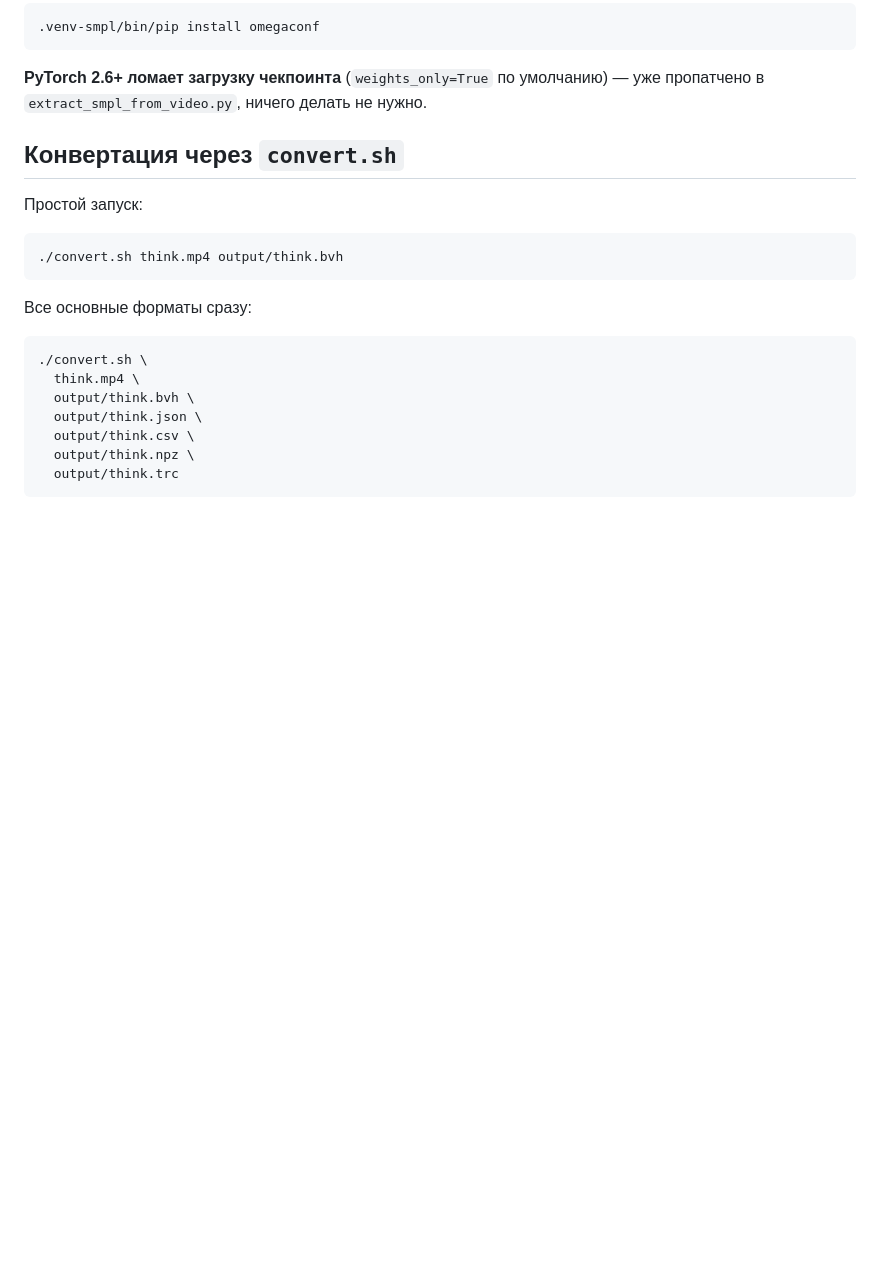
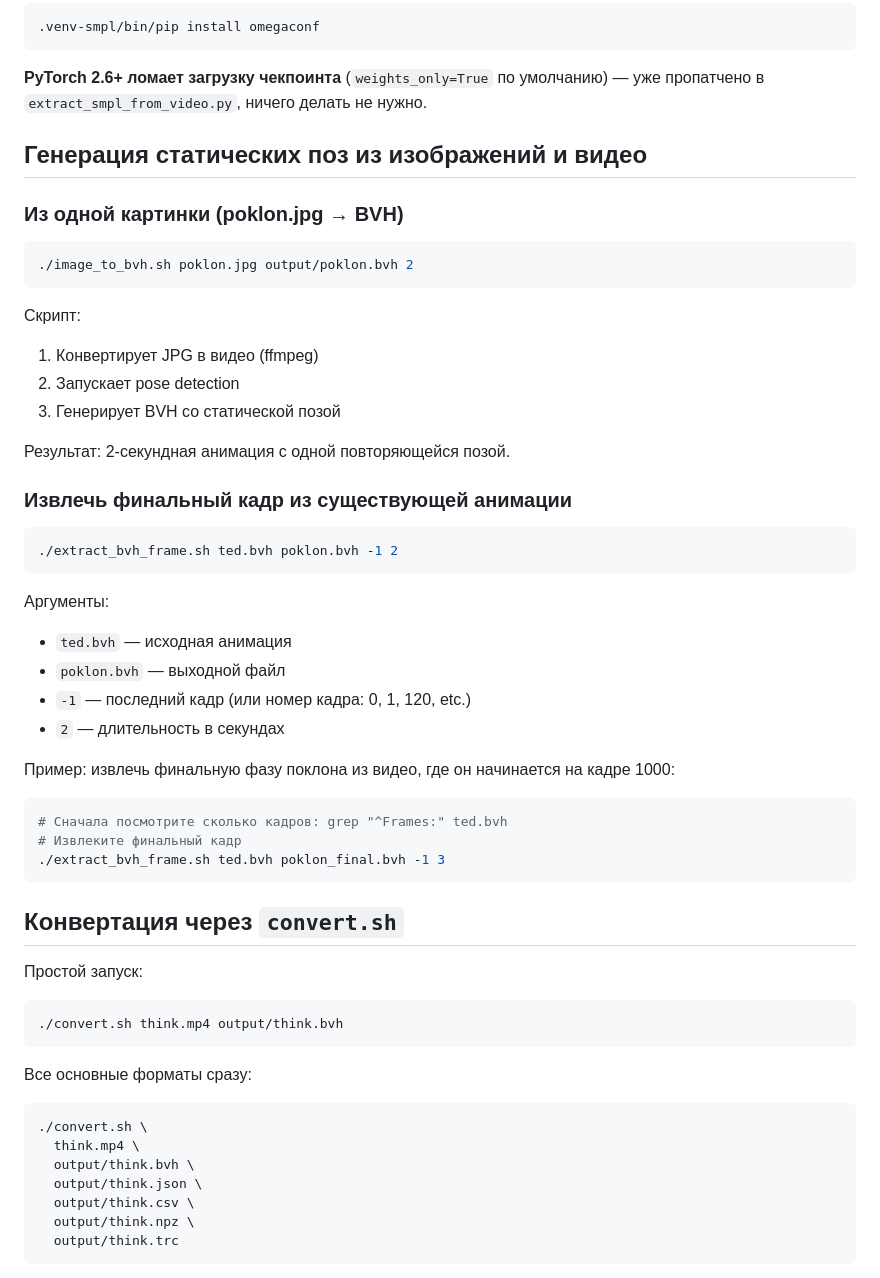
Before and after one commit to webn00b/vid2model, a Markdown page: README.md, the part around the change. GitHub-like rendering; blank space fills up the shorter version.

Commit message:
docs: add documentation for static pose generation utilities
- Document image_to_bvh.sh for converting images to pose animations
- Document extract_bvh_frame.sh for extracting final/specific frames
- Provide examples for common use cases (bows, greetings, idle poses)
- Explain arguments and duration specifications

Co-Authored-By: Claude Haiku 4.5 <noreply@anthropic.com>

````diff
--- a/README.md
+++ b/README.md
@@ -94,6 +94,43 @@ sed -i '' "/'chumpy/d" /tmp/4d-humans/setup.py
 ```
 
 **PyTorch 2.6+ ломает загрузку чекпоинта** (`weights_only=True` по умолчанию) — уже пропатчено в `extract_smpl_from_video.py`, ничего делать не нужно.
+
+## Генерация статических поз из изображений и видео
+
+### Из одной картинки (poklon.jpg → BVH)
+
+```bash
+./image_to_bvh.sh poklon.jpg output/poklon.bvh 2
+```
+
+Скрипт:
+
+1. Конвертирует JPG в видео (ffmpeg)
+2. Запускает pose detection
+3. Генерирует BVH со статической позой
+
+Результат: 2-секундная анимация с одной повторяющейся позой.
+
+### Извлечь финальный кадр из существующей анимации
+
+```bash
+./extract_bvh_frame.sh ted.bvh poklon.bvh -1 2
+```
+
+Аргументы:
+
+- `ted.bvh` — исходная анимация
+- `poklon.bvh` — выходной файл
+- `-1` — последний кадр (или номер кадра: 0, 1, 120, etc.)
+- `2` — длительность в секундах
+
+Пример: извлечь финальную фазу поклона из видео, где он начинается на кадре 1000:
+
+```bash
+# Сначала посмотрите сколько кадров: grep "^Frames:" ted.bvh
+# Извлеките финальный кадр
+./extract_bvh_frame.sh ted.bvh poklon_final.bvh -1 3
+```
 
 ## Конвертация через `convert.sh`
 
````
